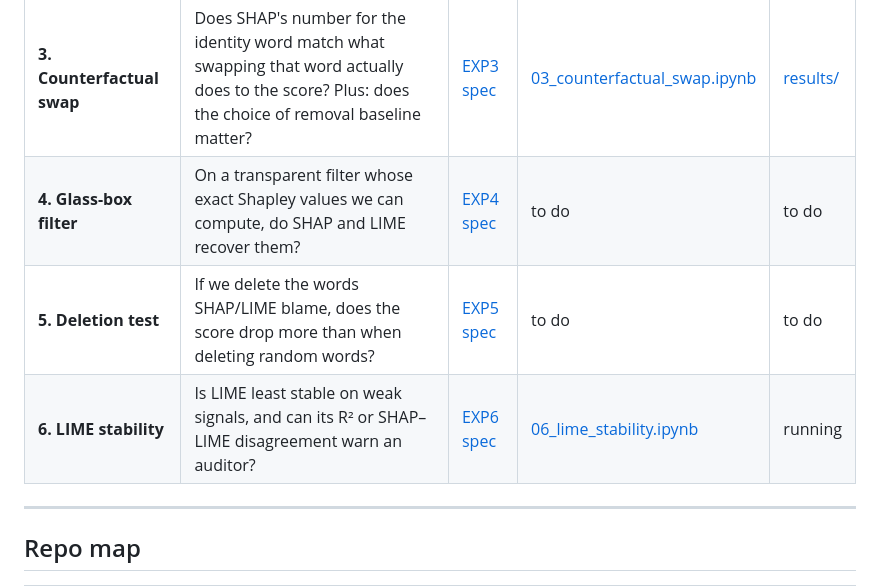
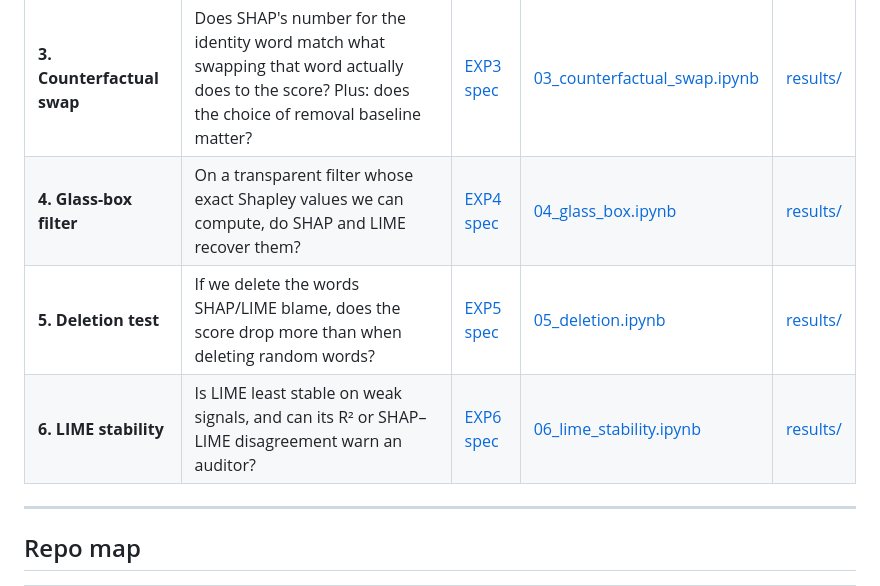
Before and after one commit to MistorRonan/ISE-XAI-Group-10, a Markdown page: README.md, the part around the change. Drawn GitHub-style.

Commit message:
README experiment table updated

```diff
--- a/README.md
+++ b/README.md
@@ -36,9 +36,9 @@ All notebooks run on **Google Colab with a T4 GPU** (Runtime → Change runtime
 | **1. Report vs promote** | Does the filter react to the insult words or to the intent? Same insult in sentences that promote, report, or argue against abuse. | [EXP1 spec](experiments/report%20vs%20promote/EXP1_report_vs_promote.md) | [01_report_vs_promote.ipynb](experiments/report%20vs%20promote/01_report_vs_promote.ipynb) | [results/](experiments/report%20vs%20promote/results/) |
 | **2. Identity-term swap** | Does the group word alone push a harmless sentence toward removal? E.g. "My best friend is gay" vs "…is tall". | [EXP2 spec](experiments/identity%20term%20swap/EXP2_identity_swap.md) | [02_identity_swap.ipynb](experiments/identity%20term%20swap/02_identity_swap.ipynb) | [results/](experiments/identity%20term%20swap/results/) |
 | **3. Counterfactual swap** | Does SHAP's number for the identity word match what swapping that word actually does to the score? Plus: does the choice of removal baseline matter? | [EXP3 spec](experiments/counterfactual%20swap/EXP3_counterfactual_swap.md) | [03_counterfactual_swap.ipynb](experiments/counterfactual%20swap/03_counterfactual_swap.ipynb) | [results/](experiments/counterfactual%20swap/results/) |
-| **4. Glass-box filter** | On a transparent filter whose exact Shapley values we can compute, do SHAP and LIME recover them? | [EXP4 spec](experiments/glass%20box%20filter/EXP4_glass_box.md) | to do | to do |
-| **5. Deletion test** | If we delete the words SHAP/LIME blame, does the score drop more than when deleting random words? | [EXP5 spec](experiments/deletion%20test/EXP5_deletion.md) | to do | to do |
-| **6. LIME stability** | Is LIME least stable on weak signals, and can its R² or SHAP–LIME disagreement warn an auditor? | [EXP6 spec](experiments/lime%20stability/EXP6_lime_stability.md) | [06_lime_stability.ipynb](experiments/lime%20stability/06_lime_stability.ipynb) | running |
+| **4. Glass-box filter** | On a transparent filter whose exact Shapley values we can compute, do SHAP and LIME recover them? | [EXP4 spec](experiments/glass%20box%20filter/EXP4_glass_box.md) | [04_glass_box.ipynb](experiments/glass%20box%20filter/04_glass_box.ipynb) | [results/](experiments/glass%20box%20filter/results/) |
+| **5. Deletion test** | If we delete the words SHAP/LIME blame, does the score drop more than when deleting random words? | [EXP5 spec](experiments/deletion%20test/EXP5_deletion.md) | [05_deletion.ipynb](experiments/deletion%20test/05_deletion.ipynb) | [results/](experiments/deletion%20test/results/) |
+| **6. LIME stability** | Is LIME least stable on weak signals, and can its R² or SHAP–LIME disagreement warn an auditor? | [EXP6 spec](experiments/lime%20stability/EXP6_lime_stability.md) | [06_lime_stability.ipynb](experiments/lime%20stability/06_lime_stability.ipynb) | [results/](experiments/lime%20stability/results/) |
 
 
 ---
```
